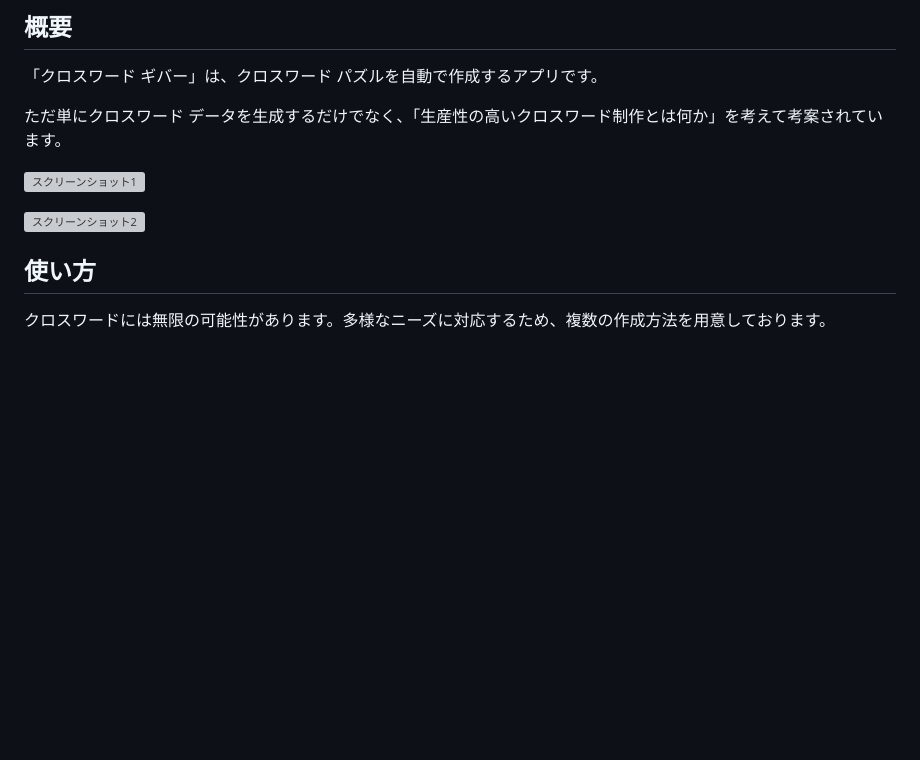
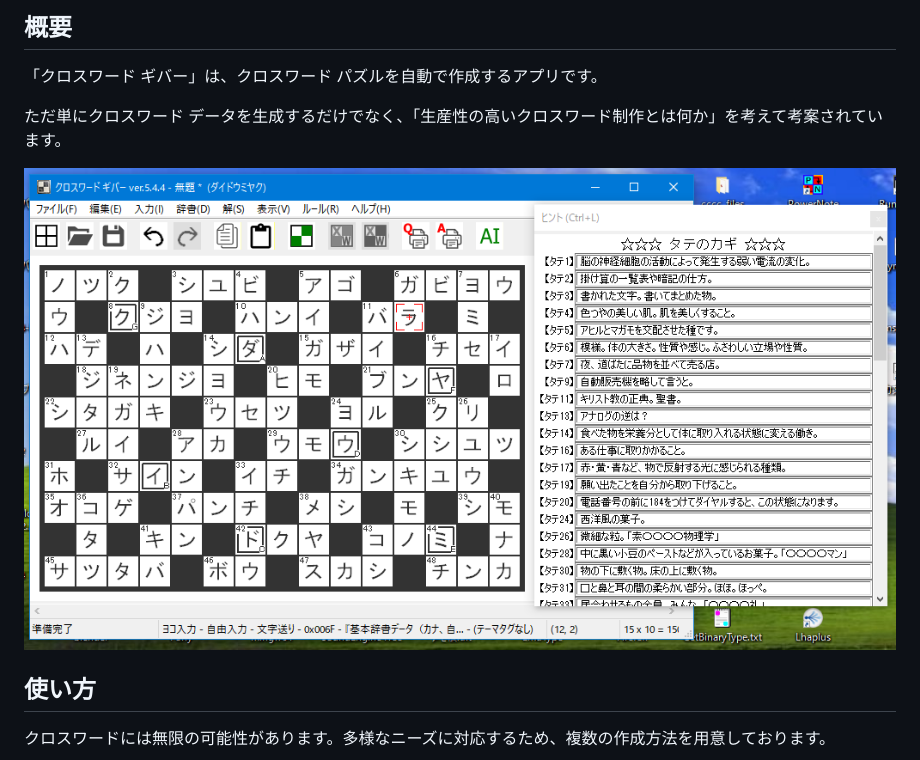
Before and after one commit to katahiromz/XWordGiver, a Markdown page: README-JPN.md, the part around the change. Rendered like a GitHub page; pictures changed too: images/screenshot1.png; blank space fills up the shorter version; grey boxes are pictures that could not be loaded.

Commit message:
READMEのスクリーンショットを修正

```diff
--- a/README-JPN.md
+++ b/README-JPN.md
@@ -6,9 +6,7 @@
 
 ただ単にクロスワード データを生成するだけでなく、「生産性の高いクロスワード制作とは何か」を考えて考案されています。
 
-![スクリーンショット1](screenshot1.png "スクリーンショット1")
-
-![スクリーンショット2](screenshot2.png "スクリーンショット2")
+![スクリーンショット1](images/screenshot1.png "スクリーンショット1")
 
 ## 使い方
 
```
Also changed, not shown: README.md (+0 -2 lines), images/screenshot2.png (deleted).
